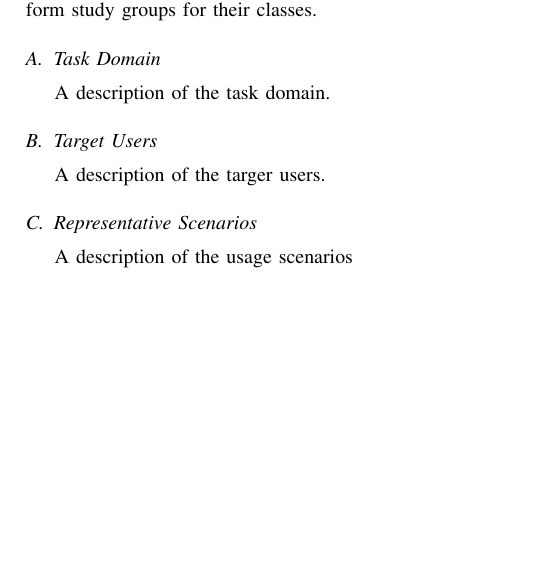
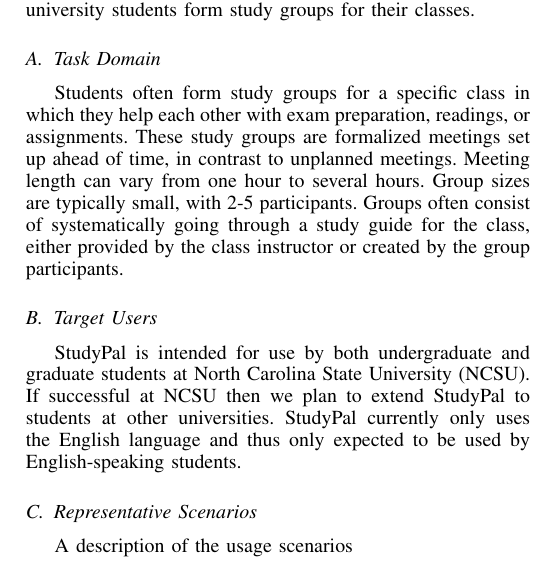
Before and after one commit to anthonye2007/StudyPal-paper, a LaTeX paper (main.tex): part of one column of page 1 of 2, cut so that both start at the same text, the shorter picture padded with empty space. Compiled offline with pdfLaTeX.

Commit message:
Task domain and target users in Intro

```diff
--- a/main.tex
+++ b/main.tex
@@ -50,16 +50,27 @@
 
 
 \section{Introduction}
-StudyPal is a system designed to help university students form study groups for their classes.
+StudyPal is a system we created and designed to help university students form study groups for their classes.
+
+% might be better to merge these subsections later, I created them just to make sure I got everything
 
 \subsection{Task Domain}
-A description of the task domain.
+Students often form study groups for a specific class in which they help each other with exam preparation, readings, or assignments.
+These study groups are formalized meetings set up ahead of time, in contrast to unplanned meetings.
+Meeting length can vary from one hour to several hours.
+Group sizes are typically small, with 2-5 participants.
+Groups often consist of systematically going through a study guide for the class, either provided by the class instructor or created by the group participants.
+
 
 \subsection{Target Users}
-A description of the targer users.
+StudyPal is intended for use by both undergraduate and graduate students at North Carolina State University (NCSU).
+If successful at NCSU then we plan to extend StudyPal to students at other universities.
+StudyPal currently only uses the English language and thus only expected to be used by English-speaking students.
+
 
 \subsection{Representative Scenarios}
 A description of the usage scenarios
+
 
 \section{Related Work}
 A description of related work, including related systems and papers from the academic literature. Related work encompasses interactive systems in the task domain, interactive systems for related tasks, and general HCI research. Reference any external material you rely on including papers, books, commercial systems, Web pages, and so forth. Highlight the influences of this material on your work.
```
